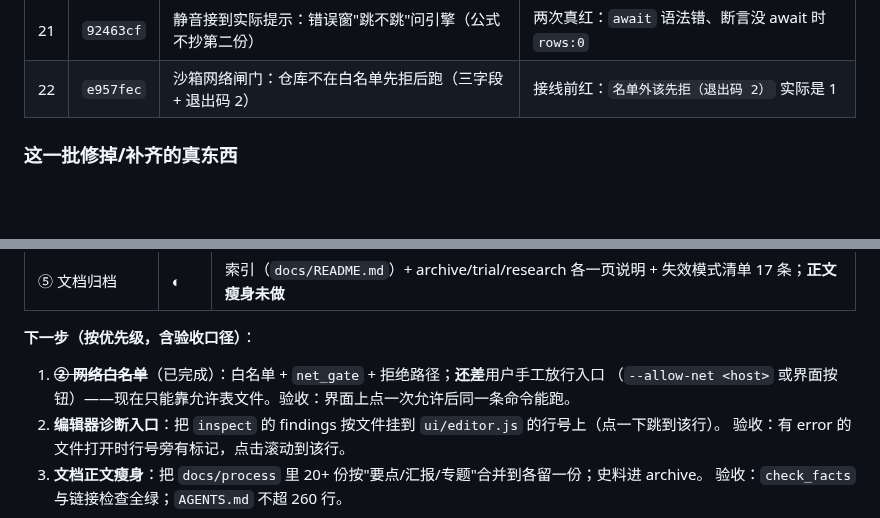
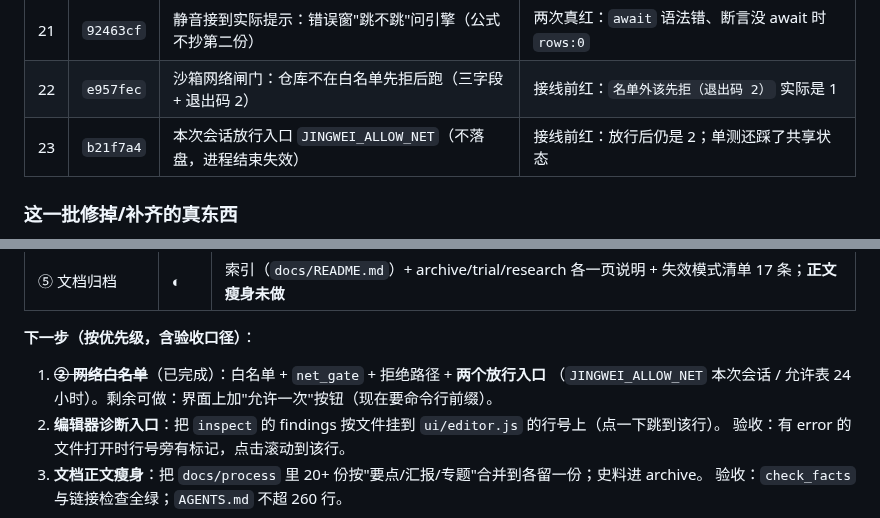
Before and after one commit to hpeng5271-blip/jingwei, a Markdown page: docs/process/工作汇报-2026-10-21.md, 2 parts joined by grey strips. GitHub-like rendering; blank space fills up the shorter version.

Commit message:
﻿汇报补第 23 刀（会话放行入口）+ 重打截止日包
## 改了什么
- `docs/process/工作汇报-2026-10-21.md`：第 23 行 `b21f7a4`；下一步第 1 条改成"两个放行入口都齐了，
  剩余可做界面上加一个「允许一次」按钮"。
- 重打包 `dist\2026-10-22\`（cli 5,145,088 B，含网络闸门与会话放行）。

## 证据
- `node tools/smoke-pack.mjs`：通过（索引 / positions / rename 三道）。
- 门禁在 `b21f7a4` 上 4 gates, 0 failed；check_facts 90 处一致。

```diff
--- a/docs/process/工作汇报-2026-10-21.md
+++ b/docs/process/工作汇报-2026-10-21.md
@@ -70,6 +70,7 @@
 | 20 | `18ac525` | 错误窗：同一个错只占一行并计数，只有 error 才出来 | 接线报 `d is not defined`；且发现 `PS.info` 根本没存 findings |
 | 21 | `92463cf` | 静音接到实际提示：错误窗"跳不跳"问引擎（公式不抄第二份） | 两次真红：`await` 语法错、断言没 await 时 `rows:0` |
 | 22 | `e957fec` | 沙箱网络闸门：仓库不在白名单先拒后跑（三字段 + 退出码 2） | 接线前红：`名单外该先拒（退出码 2）` 实际是 1 |
+| 23 | `b21f7a4` | 本次会话放行入口 `JINGWEI_ALLOW_NET`（不落盘，进程结束失效） | 接线前红：放行后仍是 2；单测还踩了共享状态 |
 
 ### 这一批修掉/补齐的真东西
 
@@ -109,8 +110,8 @@
 
 **下一步（按优先级，含验收口径）**：
 
-1. ~~**② 网络白名单**~~（已完成）：白名单 + `net_gate` + 拒绝路径；**还差**用户手工放行入口
-   （`--allow-net <host>` 或界面按钮）——现在只能靠允许表文件。验收：界面上点一次允许后同一条命令能跑。
+1. ~~**② 网络白名单**~~（已完成）：白名单 + `net_gate` + 拒绝路径 + **两个放行入口**
+   （`JINGWEI_ALLOW_NET` 本次会话 / 允许表 24 小时）。剩余可做：界面上加"允许一次"按钮（现在要命令行前缀）。
 2. **编辑器诊断入口**：把 `inspect` 的 findings 按文件挂到 `ui/editor.js` 的行号上（点一下跳到该行）。
    验收：有 error 的文件打开时行号旁有标记，点击滚动到该行。
 3. **文档正文瘦身**：把 `docs/process` 里 20+ 份按"要点/汇报/专题"合并到各留一份；史料进 archive。
```
